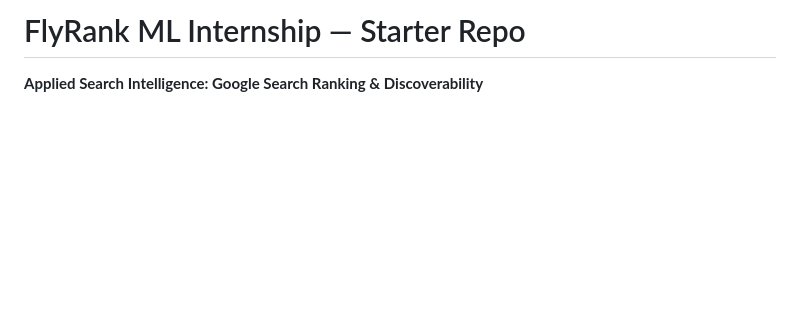
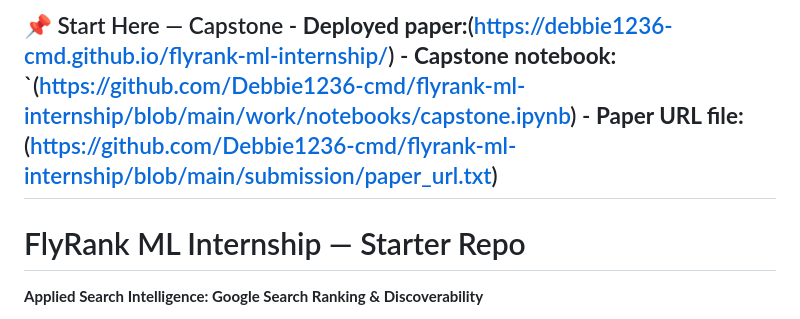
Before and after one commit to Debbie1236-cmd/flyrank-ml-internship, a Markdown page: README.md, the part around the change. Rendered like a GitHub page; blank space fills up the shorter version.

Commit message:
Revise README with capstone project links
Updated the README to include links for the capstone paper, notebook, and paper URL file.

```diff
--- a/README.md
+++ b/README.md
@@ -1,4 +1,5 @@
-# FlyRank ML Internship — Starter Repo
+ ## 📌 Start Here — Capstone - **Deployed paper:**(https://debbie1236-cmd.github.io/flyrank-ml-internship/) - **Capstone notebook:** `(https://github.com/Debbie1236-cmd/flyrank-ml-internship/blob/main/work/notebooks/capstone.ipynb) - **Paper URL file:** (https://github.com/Debbie1236-cmd/flyrank-ml-internship/blob/main/submission/paper_url.txt)
+ # FlyRank ML Internship — Starter Repo
 
 **Applied Search Intelligence: Google Search Ranking & Discoverability**
 
```
